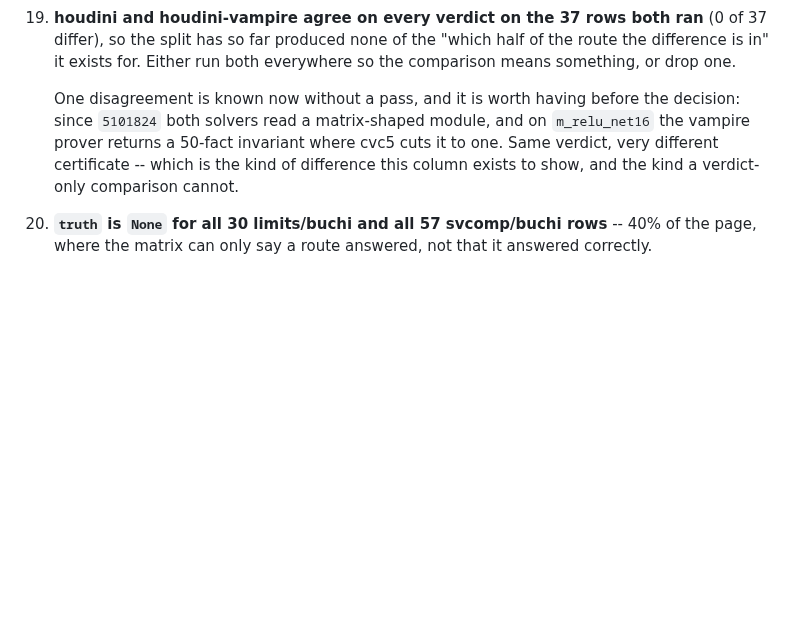
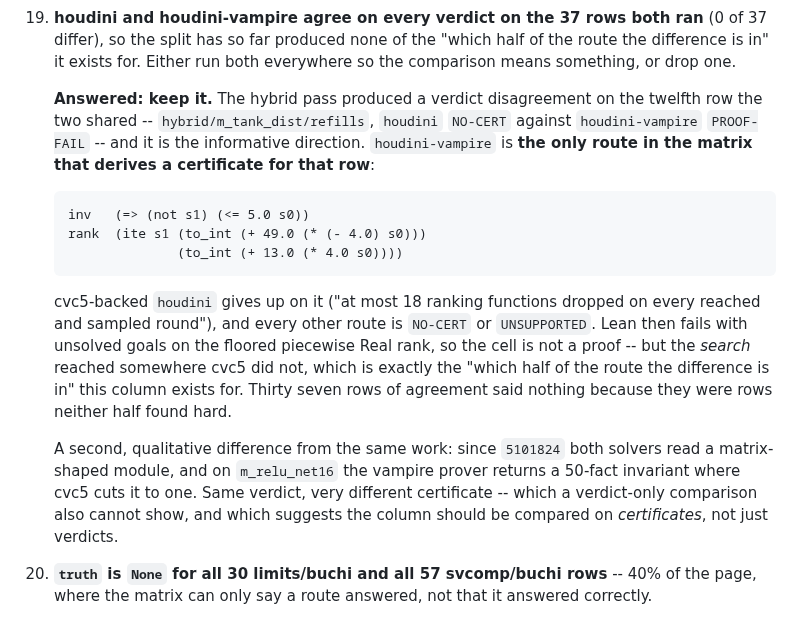
Before and after one commit to zeroth-research/reactive-modules, a Markdown page: TODO.md, the part around the change. Rendered like a GitHub page; blank space fills up the shorter version.

Commit message:
TODO: 19 is answered -- keep the column, it disagrees where it matters
The hybrid pass found the disagreement 37 rows of agreement never could:
`hybrid/m_tank_dist/refills`, where `houdini-vampire` is the only route in
the matrix to derive a certificate at all -- a piecewise rank over a Real
component -- and cvc5-backed `houdini` gives up.

Lean rejects it, so the cell is `PROOF-FAIL` rather than a proof, but the
difference is in the search rather than the verdict, which is what the
split exists to expose. The earlier 0-of-37 said nothing because those were
rows neither half found hard.

Co-Authored-By: Claude Opus 5 (1M context) <noreply@anthropic.com>
Claude-Session: https://claude.ai/code/session_01JGhSa8J1cFiLW911XRbj5F

```diff
--- a/TODO.md
+++ b/TODO.md
@@ -454,12 +454,31 @@ fail, and every `REFUTED` landed on a `truth=fails` row.
     "which half of the route the difference is in" it exists for. Either run
     both everywhere so the comparison means something, or drop one.
 
-    One disagreement is known now without a pass, and it is worth having
-    before the decision: since `5101824` both solvers read a matrix-shaped
-    module, and on `m_relu_net16` the vampire prover returns a 50-fact
-    invariant where cvc5 cuts it to one. Same verdict, very different
-    certificate -- which is the kind of difference this column exists to
-    show, and the kind a verdict-only comparison cannot.
+    **Answered: keep it.** The hybrid pass produced a verdict disagreement
+    on the twelfth row the two shared -- `hybrid/m_tank_dist/refills`,
+    `houdini` `NO-CERT` against `houdini-vampire` `PROOF-FAIL` -- and it is
+    the informative direction. `houdini-vampire` is **the only route in the
+    matrix that derives a certificate for that row**:
+
+        inv   (=> (not s1) (<= 5.0 s0))
+        rank  (ite s1 (to_int (+ 49.0 (* (- 4.0) s0)))
+                      (to_int (+ 13.0 (* 4.0 s0))))
+
+    cvc5-backed `houdini` gives up on it ("at most 18 ranking functions
+    dropped on every reached and sampled round"), and every other route is
+    `NO-CERT` or `UNSUPPORTED`. Lean then fails with unsolved goals on the
+    floored piecewise Real rank, so the cell is not a proof -- but the
+    *search* reached somewhere cvc5 did not, which is exactly the "which
+    half of the route the difference is in" this column exists for. Thirty
+    seven rows of agreement said nothing because they were rows neither half
+    found hard.
+
+    A second, qualitative difference from the same work: since `5101824`
+    both solvers read a matrix-shaped module, and on `m_relu_net16` the
+    vampire prover returns a 50-fact invariant where cvc5 cuts it to one.
+    Same verdict, very different certificate -- which a verdict-only
+    comparison also cannot show, and which suggests the column should be
+    compared on *certificates*, not just verdicts.
 
 20. **`truth` is `None` for all 30 limits/buchi and all 57 svcomp/buchi rows**
     -- 40% of the page, where the matrix can only say a route answered, not
```
